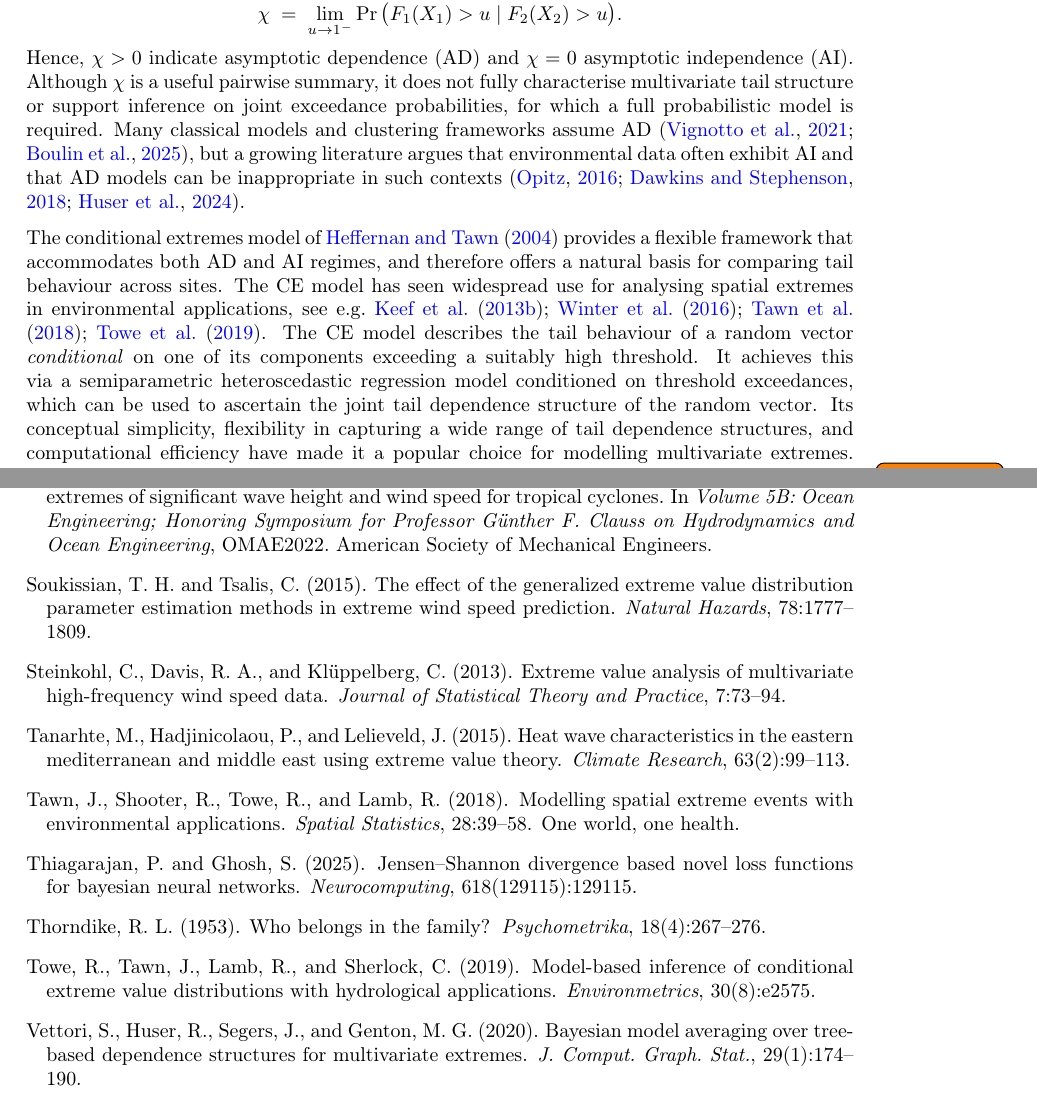
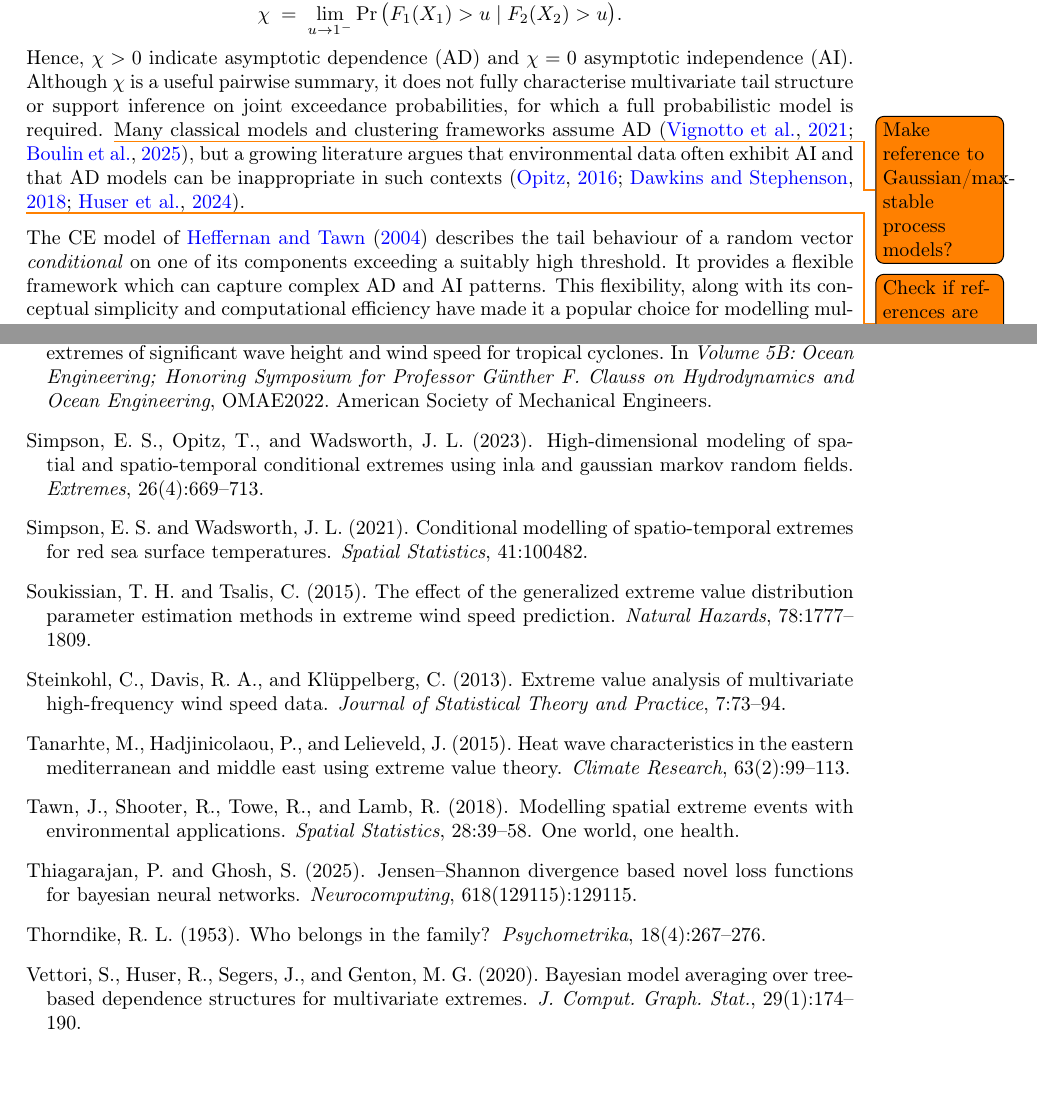
Before and after one commit to potoole7/ce_clust, a LaTeX paper (latex/main.tex): two parts of pages 3 and 29 of 30, joined at a grey line, cut so that both start at the same text. Compiled offline with pdfLaTeX.

Commit message:
Update clustering intro para Include extensions to show how useful model is Also include lots of references of environmental uses

```diff
--- a/latex/main.tex
+++ b/latex/main.tex
@@ -235,33 +235,43 @@ Tail dependence is commonly summarised by the coefficient of asymptotic dependen
 \]
 Hence, \(\chi>0\) indicate asymptotic dependence (AD) and \(\chi=0\) asymptotic independence (AI).
 Although \(\chi\) is a useful pairwise summary, it does not fully characterise multivariate tail structure or support inference on joint exceedance probabilities, for which a full probabilistic model is required.
+\todo{Make reference to Gaussian/max-stable process models?}
 Many classical models and clustering frameworks assume AD \citep{Vignotto2021,Boulin2025}, but a growing literature argues that environmental data often exhibit AI and that AD models can be inappropriate in such contexts \citep{Opitz2016,Dawkins2018,Huser2024}.
 
-% Conditional extremes
-% \item One such model is the CE model, which combines a univariate Generalised Pareto Distribution (GPD) and a semiparametric regression dependence model \cite{Heffernan2004}. \todo{Don't emphasise GPD, not used below}
-% One such dependence model is the Conditional Extremes model of \citep{Heffernan2004}.
-% Herein, we employ the conditional extremes model by \citep{Heffernan2004} to analyse tail dependence.
-% To model tail dependence, we employ the conditional extremes (CE) framework of \citet{Heffernan2004}.
-% Conditional extremes modelling \citep{Heffernan2004} provides a flexible framework that accommodates both AD and AI regimes, and therefore offers a natural basis for comparing tail behaviour across sites.
-The conditional extremes model of \citet{Heffernan2004} provides a flexible framework that accommodates both AD and AI regimes, and therefore offers a natural basis for comparing tail behaviour across sites.
-% The CE model has seen widespread use for analysing spatial extremes in environmental applications \citep{Keef2012_flooding, Winter2016, Tawn2018, Towe2019}.
-The CE model has seen widespread use for analysing spatial extremes in environmental applications, see e.g.\ \citet{Keef2012_flooding, Winter2016, Tawn2018, Towe2019}.
-% The CE model describes the tail behaviour of a random vector \emph{conditional} on a separate random variable exceeding a suitably high threshold.
-The CE model describes the tail behaviour of a random vector \emph{conditional} on one of its components exceeding a suitably high threshold.
-It achieves this via a semiparametric heteroscedastic regression model conditioned on threshold exceedances, which can be used to ascertain the joint tail dependence structure of the random vector.
-% The CE model provides many advantages over other competing methods.
-% It is highly flexible in the type of extremal dependence it can model, and is considered to be conceptually simple relative to other models.
-% It reduces a difficult multivariate estimation problem to a univariate problem, by individually modelling each element of the random vector, which can then be combined to form a joint model, and so is computationally efficient.
-% Its conceptual simplicity, flexibility in capturing a wide range of tail dependence structures, and computational efficiency, reducing a multivariate problem to a series of univariate ones, have made it a popular choice.
-Its conceptual simplicity, flexibility in capturing a wide range of tail dependence structures, and computational efficiency have made it a popular choice for modelling multivariate extremes.
-% It involves a robust Gaussian working assumption which facilitates efficient inference, and allows for a closed form expression for the KL divergence, between two sites, allowing for a rather simple clustering framework to be derived, as we will see in Section~\ref{subsec:div} \citep{Kullback1951}.
-% However, as with many models for extremes, which suffer from the natural
-% rarity of extreme data, the CE model is susceptible to high uncertainty in its
-% parameter estimates. \todo{de-emphasise parameter estimation}
-% However, as with many models for extremes, which suffer from the natural rarity of extreme data, the CE model is susceptible to high uncertainty in its parameter estimates, often making interpretation of the structure of tail dependence difficult.
-% However, as with many models for extremes, which suffer from the natural rarity of extreme data, the CE model is susceptible to high uncertainty in its parameter estimates, often making it difficult to interpret and identify patterns in the tail dependence structure.
-\todo{Give examples of other models}
-However, like many other models for multivariate extremes, the CE model can be difficult to use for identifying patterns in tail dependence due to the sparsity of joint extreme observations, particularly in high dimensions.
+% % Conditional extremes
+% % \item One such model is the CE model, which combines a univariate Generalised Pareto Distribution (GPD) and a semiparametric regression dependence model \cite{Heffernan2004}. \todo{Don't emphasise GPD, not used below}
+% % One such dependence model is the Conditional Extremes model of \citep{Heffernan2004}.
+% % Herein, we employ the conditional extremes model by \citep{Heffernan2004} to analyse tail dependence.
+% % To model tail dependence, we employ the conditional extremes (CE) framework of \citet{Heffernan2004}.
+% % Conditional extremes modelling \citep{Heffernan2004} provides a flexible framework that accommodates both AD and AI regimes, and therefore offers a natural basis for comparing tail behaviour across sites.
+% The conditional extremes model of \citet{Heffernan2004} provides a flexible framework that accommodates both AD and AI regimes, and therefore offers a natural basis for comparing tail behaviour across sites.
+% % It is highly flexible in the type of extremal dependence it can model, and is considered to be conceptually simple relative to other models.
+% % It reduces a difficult multivariate estimation problem to a univariate problem, by individually modelling each element of the random vector, which can then be combined to form a joint model, and so is computationally efficient.
+% % Its conceptual simplicity, flexibility in capturing a wide range of tail dependence structures, and computational efficiency, reducing a multivariate problem to a series of univariate ones, have made it a popular choice.
+% This flexibility, along with its conceptual simplicity and computational efficiency have made it a popular choice for modelling multivariate extremes.
+% % The CE model has seen widespread use for analysing spatial extremes in environmental applications \citep{Keef2012_flooding, Winter2016, Tawn2018, Towe2019}.
+% The CE model has seen widespread use for analysing spatial extremes in environmental applications \citet{Keef2012_flooding, Winter2016, Tawn2018, Towe2019}.
+% % The CE model describes the tail behaviour of a random vector \emph{conditional} on a separate random variable exceeding a suitably high threshold.
+% The CE model describes the tail behaviour of a random vector \emph{conditional} on one of its components exceeding a suitably high threshold.
+% It achieves this via a semiparametric heteroscedastic regression model conditioned on threshold exceedances, which can be used to ascertain the joint tail dependence structure of the random vector.
+% % The CE model provides many advantages over other competing methods.
+% % It involves a robust Gaussian working assumption which facilitates efficient inference, and allows for a closed form expression for the KL divergence, between two sites, allowing for a rather simple clustering framework to be derived, as we will see in Section~\ref{subsec:div} \citep{Kullback1951}.
+% % However, as with many models for extremes, which suffer from the natural
+% % rarity of extreme data, the CE model is susceptible to high uncertainty in its
+% % parameter estimates. \todo{de-emphasise parameter estimation}
+% % However, as with many models for extremes, which suffer from the natural rarity of extreme data, the CE model is susceptible to high uncertainty in its parameter estimates, often making interpretation of the structure of tail dependence difficult.
+% % However, as with many models for extremes, which suffer from the natural rarity of extreme data, the CE model is susceptible to high uncertainty in its parameter estimates, often making it difficult to interpret and identify patterns in the tail dependence structure.
+% \todo{Give examples of other models}
+% However, like many other models for multivariate extremes, the CE model can be difficult to use for identifying patterns in tail dependence due to the sparsity of joint extreme observations, particularly in high dimensions.
+
+% Conditional Extremes
+\todo{Check if references are relevant and correct}
+The CE model of \citet{Heffernan2004} describes the tail behaviour of a random vector \emph{conditional} on one of its components exceeding a suitably high threshold.
+It provides a flexible framework which can capture complex AD and AI patterns.
+This flexibility, along with its conceptual simplicity and computational efficiency have made it a popular choice for modelling multivariate extremes.
+Spatio-temporal extensions and single-site conditioning methods have been developed to handle high-dimensional and non-stationary settings \citep{Simpson2021,Wadsworth2022}, and adaptations that incorporate covariates, hierarchical structure, and mixture or random-scale constructions further increase the model's flexibility \citep{Tawn2018,Tendijck2023}.
+As a result, CE models have been applied across a broad range of environmental problems, where AI as well as AD may be prevalent including river flow and flood risk \citep{Gilleland2013,Jane2020,Winter2018}, rainfall extremes \citep{Richards2022}, sea-surface temperature and related spatial extremes \citep{Simpson2023,Kakampakou2024}, metocean extremes \citep{Tawn2018,Tendijck2023}, concurrent climate extremes \citep{Huang2021}, and heatwaves \citep{Winter2016}.
+Despite these strengths, sparsity of joint extremes, particularly in high dimensions, can make pattern discovery and interpretation difficult.
 
 % Clustering: introduction + motivation
 \todo{Combine with next paragraph}
```
